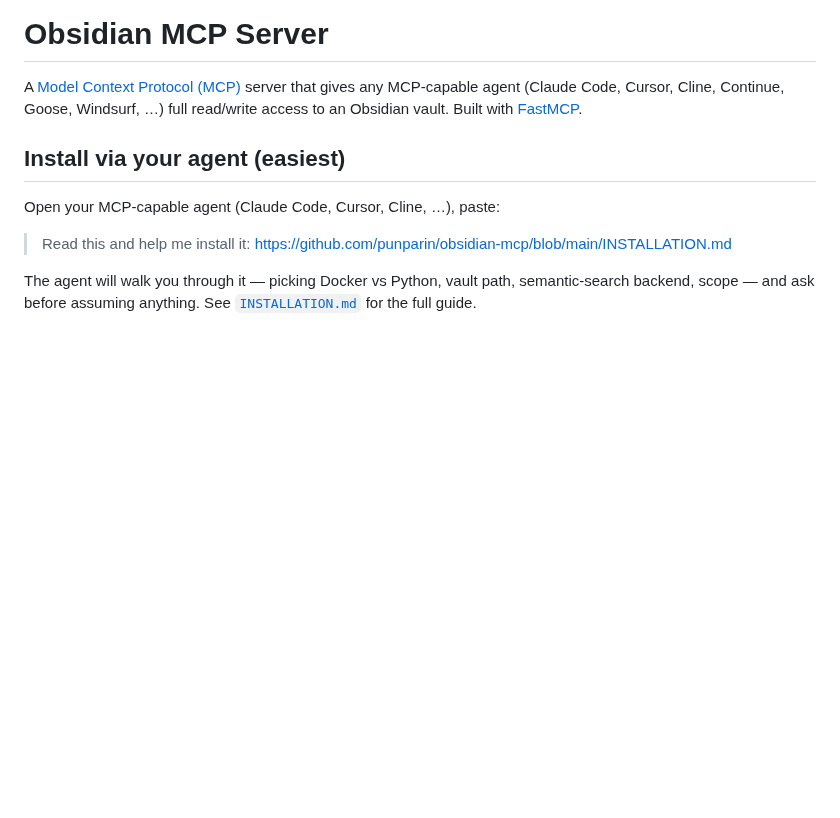
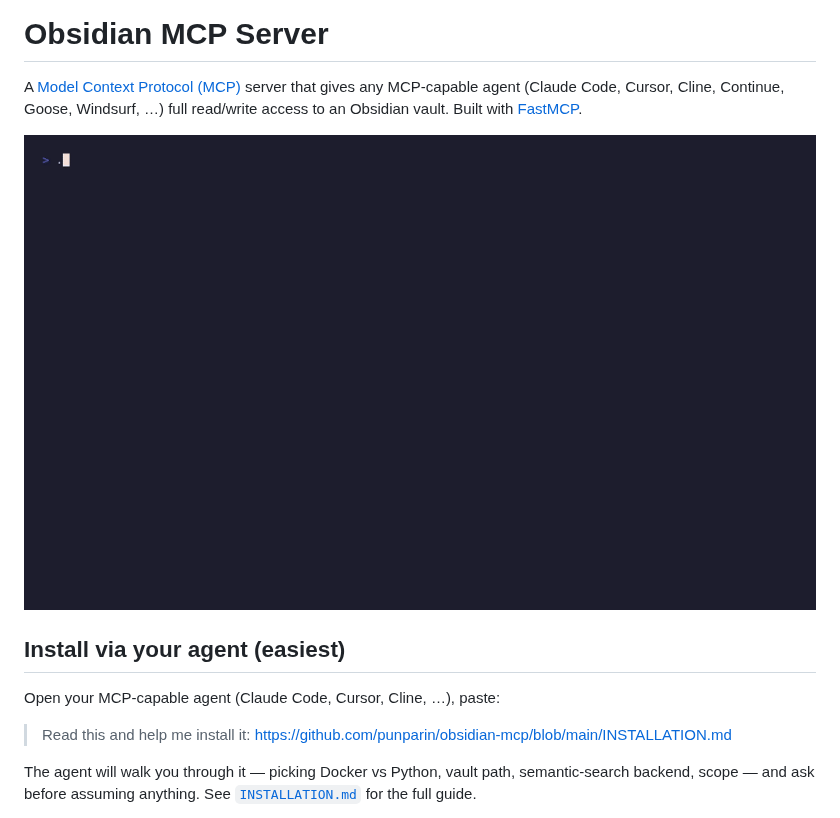
Before and after one commit to punparin/obsidian-mcp, a Markdown page: README.md, the part around the change. Drawn GitHub-style; pictures changed too: docs/demo.gif (added); blank space fills up the shorter version.

Commit message:
docs: add gif demo of claude code calling the mcp
Embed a 20s gif at the top of the README showing Claude Code itself
calling mcp__obsidian-demo__list_notes and read_note, then producing
the final answer.

```diff
--- a/README.md
+++ b/README.md
@@ -1,6 +1,8 @@
 # Obsidian MCP Server
 
 A [Model Context Protocol (MCP)](https://modelcontextprotocol.io/) server that gives any MCP-capable agent (Claude Code, Cursor, Cline, Continue, Goose, Windsurf, …) full read/write access to an Obsidian vault. Built with [FastMCP](https://github.com/jlowin/fastmcp).
+
+![demo](docs/demo.gif)
 
 ## Install via your agent (easiest)
 
```
